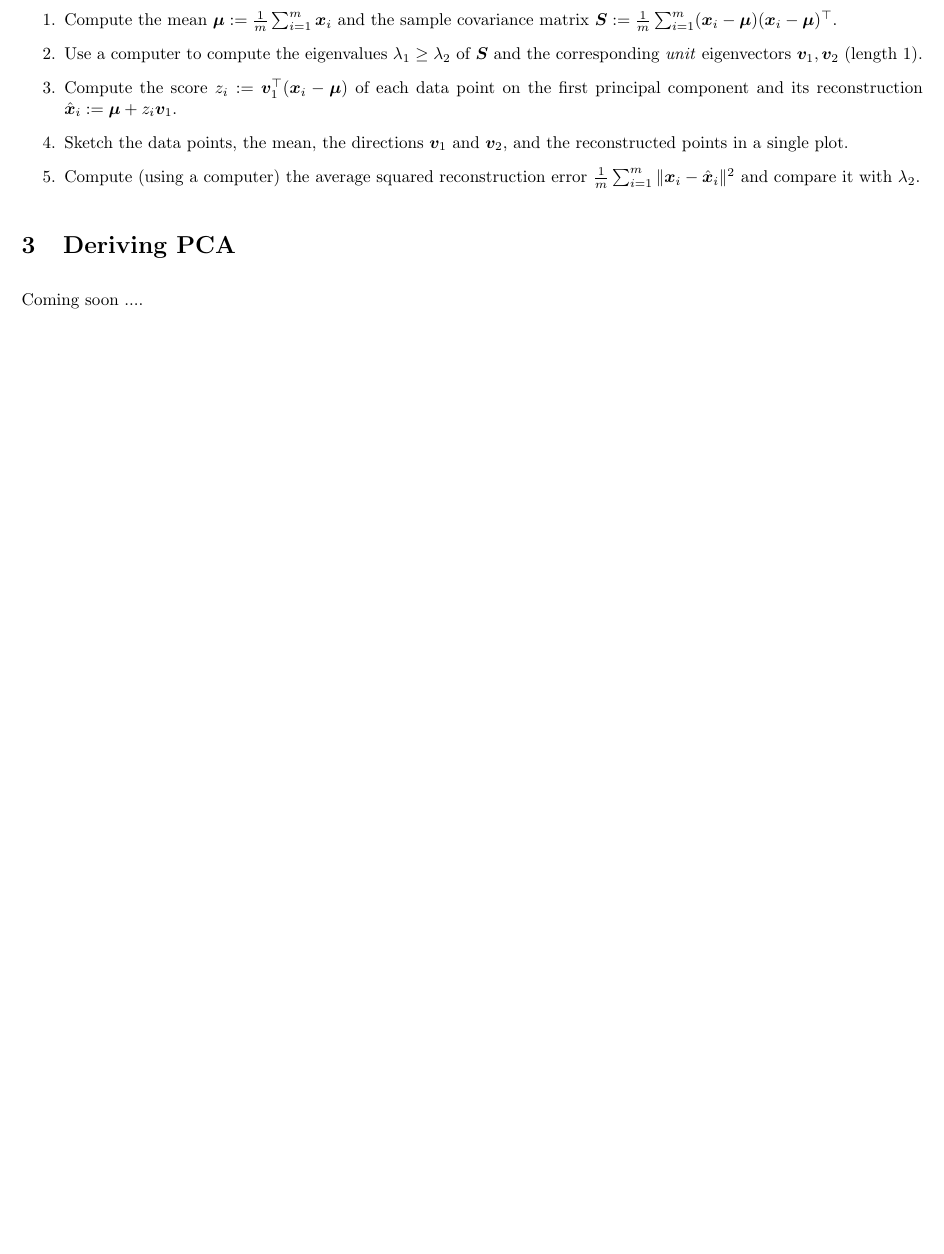
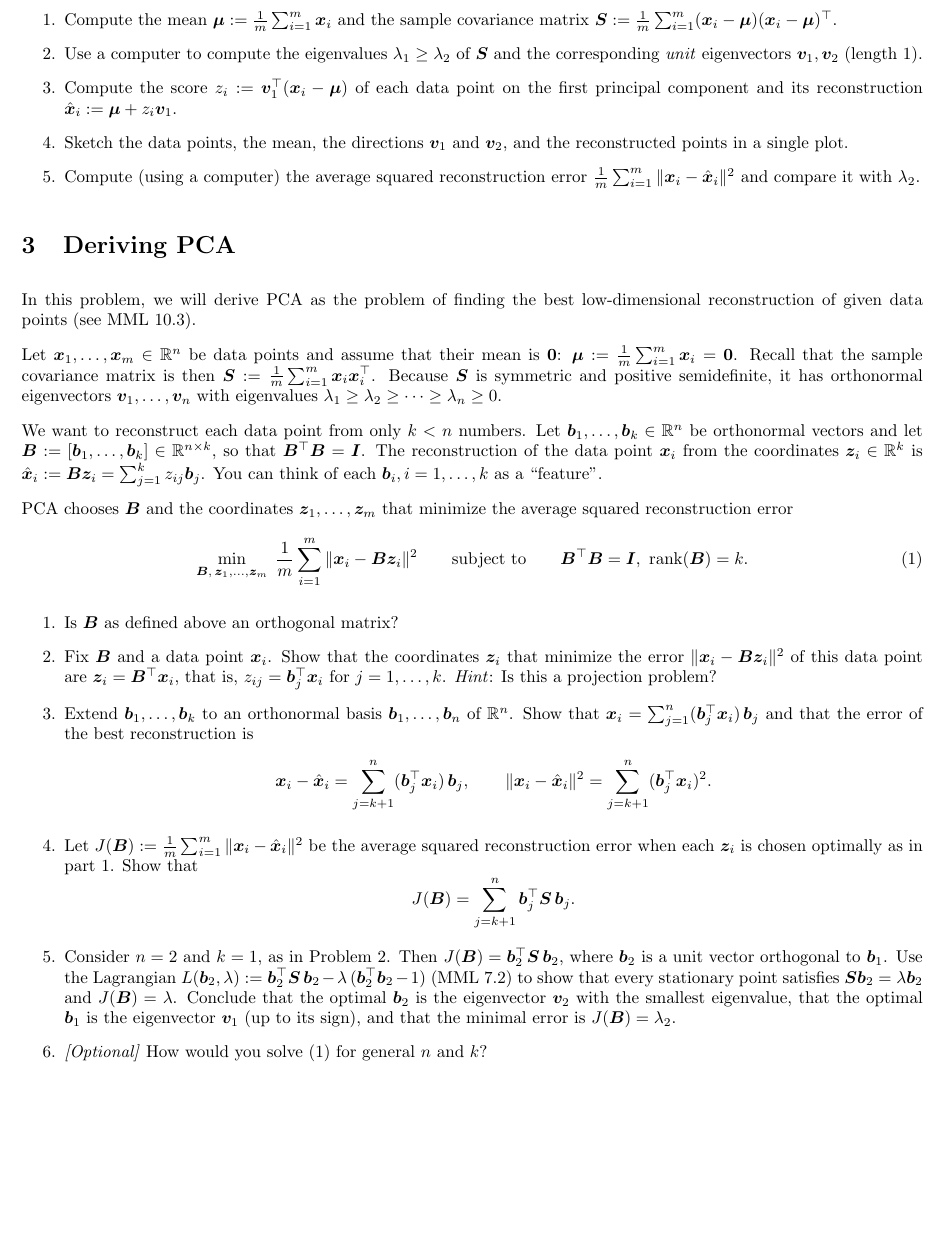
Before and after one commit to marekpetrik/fml-fall26, a LaTeX problem sheet (assignments/assignment12.tex): part of page 2 of 2 before the commit and part of page 2 of 3 after it, cut so that both start at the same text, the shorter picture padded with empty space. Compiled offline with pdfLaTeX.

Commit message:
updated readme

```diff
--- a/assignments/assignment12.tex
+++ b/assignments/assignment12.tex
@@ -75,34 +75,33 @@ Solve the following problems by hand, except where noted~(see MML 10.2).
 % ----------------------------------------------------------
 \section{Deriving PCA} \label{sec:derive-pca}
 
-Coming soon ....
-% In this problem, we will derive PCA as the problem of finding the best low-dimensional reconstruction of given data points~(see MML 10.3).
+In this problem, we will derive PCA as the problem of finding the best low-dimensional reconstruction of given data points~(see MML 10.3).
 
-% Let $\bm{x}_1, \dots, \bm{x}_m \in \Real^n$ be data points and assume that their mean is $\bm{0}$: $\bm{\mu} := \frac{1}{m}\sum_{i=1}^m \bm{x}_i = \bm{0}$. Recall that the sample covariance matrix is then $\bm{S} := \frac{1}{m}\sum_{i=1}^m \bm{x}_i \bm{x}_i\tr$. Because $\bm{S}$ is symmetric and positive semidefinite, it has orthonormal eigenvectors $\bm{v}_1, \dots, \bm{v}_n$ with eigenvalues $\lambda_1 \ge \lambda_2 \ge \dots \ge \lambda_n \ge 0$.
+Let $\bm{x}_1, \dots, \bm{x}_m \in \Real^n$ be data points and assume that their mean is $\bm{0}$: $\bm{\mu} := \frac{1}{m}\sum_{i=1}^m \bm{x}_i = \bm{0}$. Recall that the sample covariance matrix is then $\bm{S} := \frac{1}{m}\sum_{i=1}^m \bm{x}_i \bm{x}_i\tr$. Because $\bm{S}$ is symmetric and positive semidefinite, it has orthonormal eigenvectors $\bm{v}_1, \dots, \bm{v}_n$ with eigenvalues $\lambda_1 \ge \lambda_2 \ge \dots \ge \lambda_n \ge 0$.
 
-% We want to reconstruct each data point from only $k < n$ numbers. Let $\bm{b}_1, \dots, \bm{b}_k \in \Real^n$ be orthonormal vectors and let $\bm{B} := [\bm{b}_1, \dots, \bm{b}_k] \in \Real^{n \times k}$, so that $\bm{B}\tr\bm{B} = \bm{I}$. The reconstruction of the data point $\bm{x}_i$ from the coordinates $\bm{z}_i \in \Real^k$ is $\hat{\bm{x}}_i := \bm{B}\bm{z}_i = \sum_{j=1}^k z_{ij} \bm{b}_j$. You can think of each $\bm{b}_i, i = 1, \dots, k$ as a ``feature''.
+We want to reconstruct each data point from only $k < n$ numbers. Let $\bm{b}_1, \dots, \bm{b}_k \in \Real^n$ be orthonormal vectors and let $\bm{B} := [\bm{b}_1, \dots, \bm{b}_k] \in \Real^{n \times k}$, so that $\bm{B}\tr\bm{B} = \bm{I}$. The reconstruction of the data point $\bm{x}_i$ from the coordinates $\bm{z}_i \in \Real^k$ is $\hat{\bm{x}}_i := \bm{B}\bm{z}_i = \sum_{j=1}^k z_{ij} \bm{b}_j$. You can think of each $\bm{b}_i, i = 1, \dots, k$ as a ``feature''.
 
-% PCA chooses $\bm{B}$ and the coordinates $\bm{z}_1, \dots, \bm{z}_m$ that minimize the average squared reconstruction error
-% \begin{equation} \label{eq:pca-min}
-%   \min_{\bm{B},\, \bm{z}_1, \dots, \bm{z}_m} \; \frac{1}{m} \sum_{i=1}^m \|\bm{x}_i - \bm{B}\bm{z}_i\|^2
-%   \qquad \text{subject to} \qquad \bm{B}\tr\bm{B} = \bm{I}, ~ \operatorname{rank}(\bm{B}) = k.
-% \end{equation}
-% \begin{enumerate}
-% \item Is $\bm{B}$ as defined above an orthogonal matrix?
-% \item  Fix $\bm{B}$ and a data point $\bm{x}_i$. Show that the coordinates $\bm{z}_i$ that minimize the error $\|\bm{x}_i - \bm{B}\bm{z}_i\|^2$ of this data point are $\bm{z}_i = \bm{B}\tr\bm{x}_i$, that is, $z_{ij} = \bm{b}_j\tr \bm{x}_i$ for $j = 1, \dots, k$. \emph{Hint}: Is this a projection problem?
-% \item Extend $\bm{b}_1, \dots, \bm{b}_k$ to an orthonormal basis $\bm{b}_1, \dots, \bm{b}_n$ of $\Real^n$. Show that $\bm{x}_i = \sum_{j=1}^n (\bm{b}_j\tr\bm{x}_i)\, \bm{b}_j$ and that the error of the best reconstruction is
-%   \[
-%     \bm{x}_i - \hat{\bm{x}}_i = \sum_{j=k+1}^n (\bm{b}_j\tr\bm{x}_i)\, \bm{b}_j,
-%     \qquad
-%     \|\bm{x}_i - \hat{\bm{x}}_i\|^2 = \sum_{j=k+1}^n (\bm{b}_j\tr\bm{x}_i)^2 .
-%   \]
-% \item  Let $J(\bm{B}) := \frac{1}{m}\sum_{i=1}^m \|\bm{x}_i - \hat{\bm{x}}_i\|^2$ be the average squared reconstruction error when each $\bm{z}_i$ is chosen optimally as in part~1. Show that
-%   \[
-%     J(\bm{B}) = \sum_{j=k+1}^n \bm{b}_j\tr \bm{S}\, \bm{b}_j .
-%   \]
-% \item Consider $n = 2$ and $k = 1$, as in Problem~\ref{sec:pca-hand}. Then $J(\bm{B}) = \bm{b}_2\tr\bm{S}\,\bm{b}_2$, where $\bm{b}_2$ is a unit vector orthogonal to $\bm{b}_1$. Use the Lagrangian $L(\bm{b}_2, \lambda) := \bm{b}_2\tr\bm{S}\,\bm{b}_2 - \lambda\,(\bm{b}_2\tr\bm{b}_2 - 1)$ (MML 7.2) to show that every stationary point satisfies $\bm{S}\bm{b}_2 = \lambda\bm{b}_2$ and $J(\bm{B}) = \lambda$. Conclude that the optimal $\bm{b}_2$ is the eigenvector $\bm{v}_2$ with the smallest eigenvalue, that the optimal $\bm{b}_1$ is the eigenvector $\bm{v}_1$ (up to its sign), and that the minimal error is $J(\bm{B}) = \lambda_2$.
-% \item \emph{[Optional]} How would you solve \eqref{eq:pca-min} for general $n$ and $k$?
-% \end{enumerate}
+PCA chooses $\bm{B}$ and the coordinates $\bm{z}_1, \dots, \bm{z}_m$ that minimize the average squared reconstruction error
+\begin{equation} \label{eq:pca-min}
+  \min_{\bm{B},\, \bm{z}_1, \dots, \bm{z}_m} \; \frac{1}{m} \sum_{i=1}^m \|\bm{x}_i - \bm{B}\bm{z}_i\|^2
+  \qquad \text{subject to} \qquad \bm{B}\tr\bm{B} = \bm{I}, ~ \operatorname{rank}(\bm{B}) = k.
+\end{equation}
+\begin{enumerate}
+\item Is $\bm{B}$ as defined above an orthogonal matrix?
+\item  Fix $\bm{B}$ and a data point $\bm{x}_i$. Show that the coordinates $\bm{z}_i$ that minimize the error $\|\bm{x}_i - \bm{B}\bm{z}_i\|^2$ of this data point are $\bm{z}_i = \bm{B}\tr\bm{x}_i$, that is, $z_{ij} = \bm{b}_j\tr \bm{x}_i$ for $j = 1, \dots, k$. \emph{Hint}: Is this a projection problem?
+\item Extend $\bm{b}_1, \dots, \bm{b}_k$ to an orthonormal basis $\bm{b}_1, \dots, \bm{b}_n$ of $\Real^n$. Show that $\bm{x}_i = \sum_{j=1}^n (\bm{b}_j\tr\bm{x}_i)\, \bm{b}_j$ and that the error of the best reconstruction is
+  \[
+    \bm{x}_i - \hat{\bm{x}}_i = \sum_{j=k+1}^n (\bm{b}_j\tr\bm{x}_i)\, \bm{b}_j,
+    \qquad
+    \|\bm{x}_i - \hat{\bm{x}}_i\|^2 = \sum_{j=k+1}^n (\bm{b}_j\tr\bm{x}_i)^2 .
+  \]
+\item  Let $J(\bm{B}) := \frac{1}{m}\sum_{i=1}^m \|\bm{x}_i - \hat{\bm{x}}_i\|^2$ be the average squared reconstruction error when each $\bm{z}_i$ is chosen optimally as in part~1. Show that
+  \[
+    J(\bm{B}) = \sum_{j=k+1}^n \bm{b}_j\tr \bm{S}\, \bm{b}_j .
+  \]
+\item Consider $n = 2$ and $k = 1$, as in Problem~\ref{sec:pca-hand}. Then $J(\bm{B}) = \bm{b}_2\tr\bm{S}\,\bm{b}_2$, where $\bm{b}_2$ is a unit vector orthogonal to $\bm{b}_1$. Use the Lagrangian $L(\bm{b}_2, \lambda) := \bm{b}_2\tr\bm{S}\,\bm{b}_2 - \lambda\,(\bm{b}_2\tr\bm{b}_2 - 1)$ (MML 7.2) to show that every stationary point satisfies $\bm{S}\bm{b}_2 = \lambda\bm{b}_2$ and $J(\bm{B}) = \lambda$. Conclude that the optimal $\bm{b}_2$ is the eigenvector $\bm{v}_2$ with the smallest eigenvalue, that the optimal $\bm{b}_1$ is the eigenvector $\bm{v}_1$ (up to its sign), and that the minimal error is $J(\bm{B}) = \lambda_2$.
+\item \emph{[Optional]} How would you solve \eqref{eq:pca-min} for general $n$ and $k$?
+\end{enumerate}
 
 % ----------------------------------------------------------
 \section{Eigen-Climates} \label{sec:eigen-climates}
```
Also changed, not shown: README.md, assignments/assignment12.pdf.
